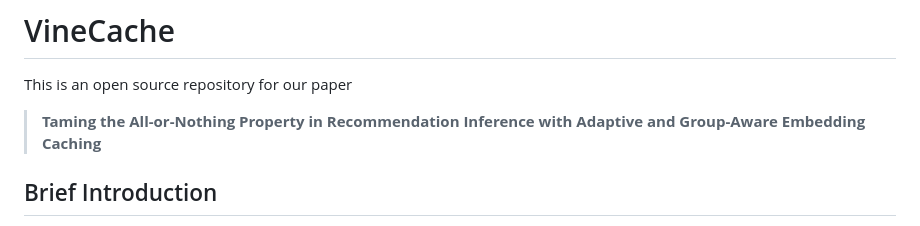
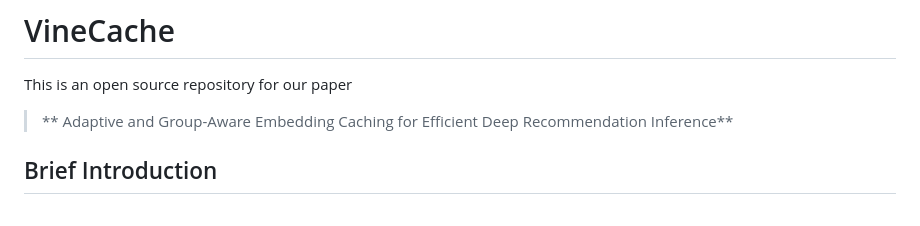
Before and after one commit to LighT-chenml/VineCache, a Markdown page: README.md, the part around the change. Drawn GitHub-style.

```diff
--- a/README.md
+++ b/README.md
@@ -1,7 +1,7 @@
 # VineCache
 This is an open source repository for our paper
 
-> **Taming the All-or-Nothing Property in Recommendation Inference with Adaptive and Group-Aware Embedding Caching**
+> ** Adaptive and Group-Aware Embedding Caching for Efficient Deep Recommendation Inference**
 >
 
 ## Brief Introduction
```
